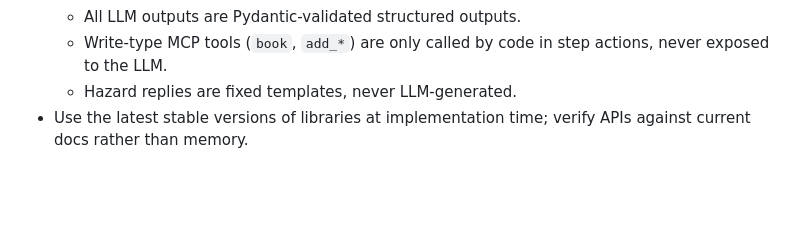
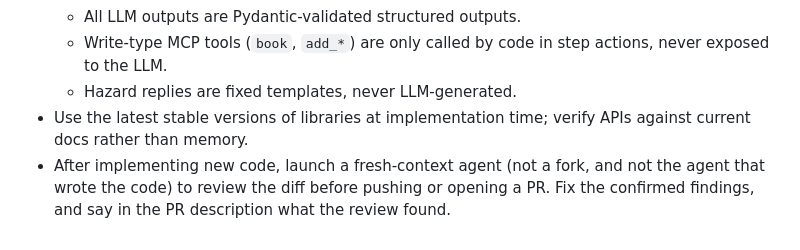
Before and after one commit to Ting-YuChou/homehelper, a Markdown page: CLAUDE.md, the part around the change. GitHub-like rendering; blank space fills up the shorter version.

Commit message:
docs: fresh-context code review before every push or PR
Co-Authored-By: Claude Opus 5.5 <noreply@anthropic.com>

```diff
--- a/CLAUDE.md
+++ b/CLAUDE.md
@@ -120,3 +120,4 @@ Boundaries that keep the tracks apart (spec v0.8):
   - Write-type MCP tools (`book`, `add_*`) are only called by code in step actions, never exposed to the LLM.
   - Hazard replies are fixed templates, never LLM-generated.
 - Use the latest stable versions of libraries at implementation time; verify APIs against current docs rather than memory.
+- After implementing new code, launch a fresh-context agent (not a fork, and not the agent that wrote the code) to review the diff before pushing or opening a PR. Fix the confirmed findings, and say in the PR description what the review found.
```
